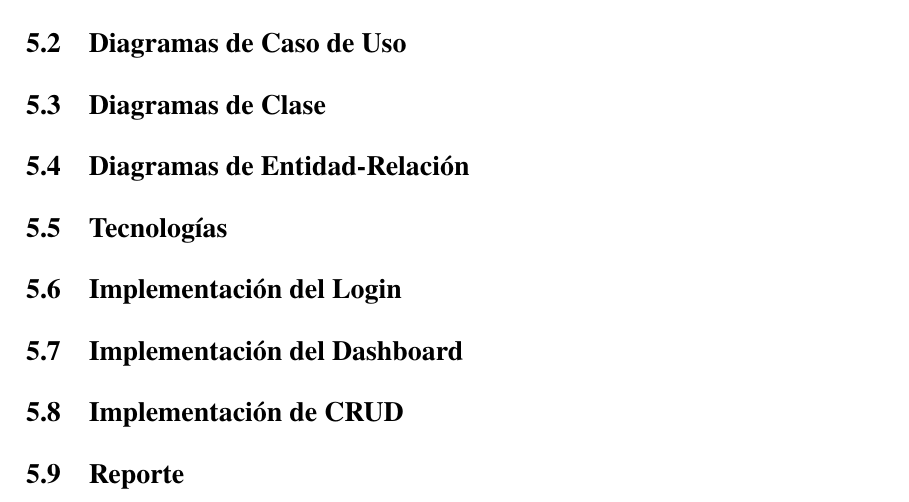
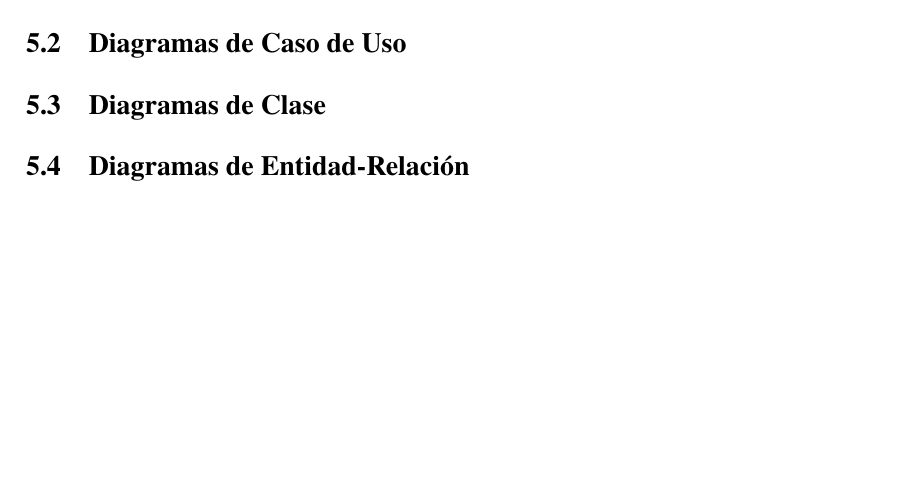
Before and after one commit to Dreamink-SNPP/BookThesis, a LaTeX document (src/Libro.tex, which reads src/capitulos/05_requerimientos_software.tex): part of page 34 of 41, cut so that both start at the same text, the shorter picture padded with empty space. Compiled offline with LuaLaTeX.

Commit message:
Delete technology, login, dashboard, crud and report subsections

```diff
--- a/src/capitulos/05_requerimientos_software.tex
+++ b/src/capitulos/05_requerimientos_software.tex
@@ -12,14 +12,4 @@
 
 \subsection{Diagramas de Entidad-Relación}
 
-\subsection{Tecnologías}
-
-\subsection{Implementación del Login}
-
-\subsection{Implementación del Dashboard}
-
-\subsection{Implementación de CRUD}
-
-\subsection{Reporte}
-
 \clearpage
```
